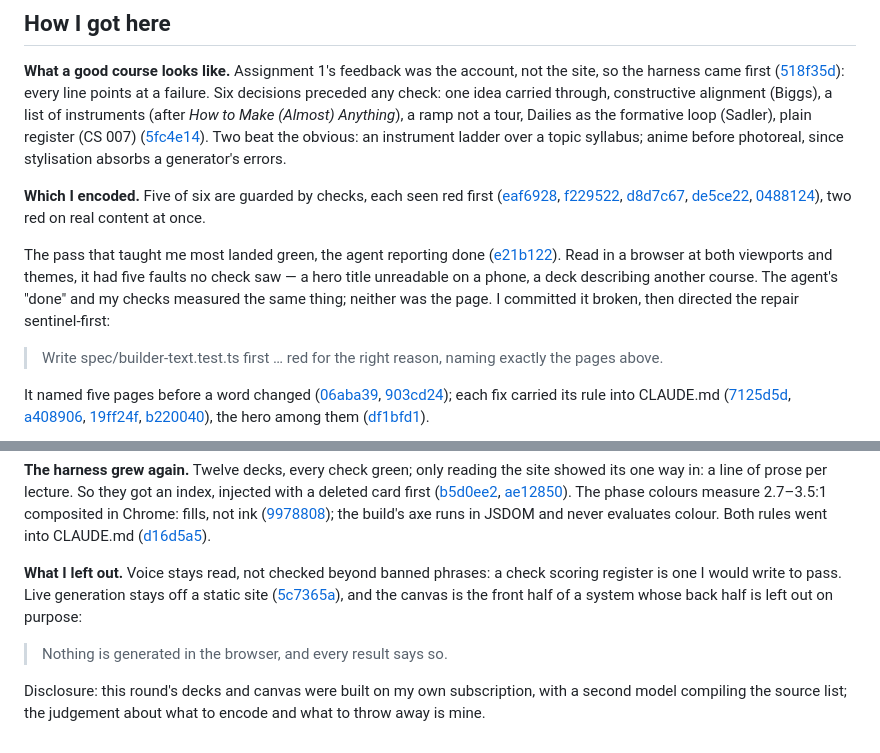
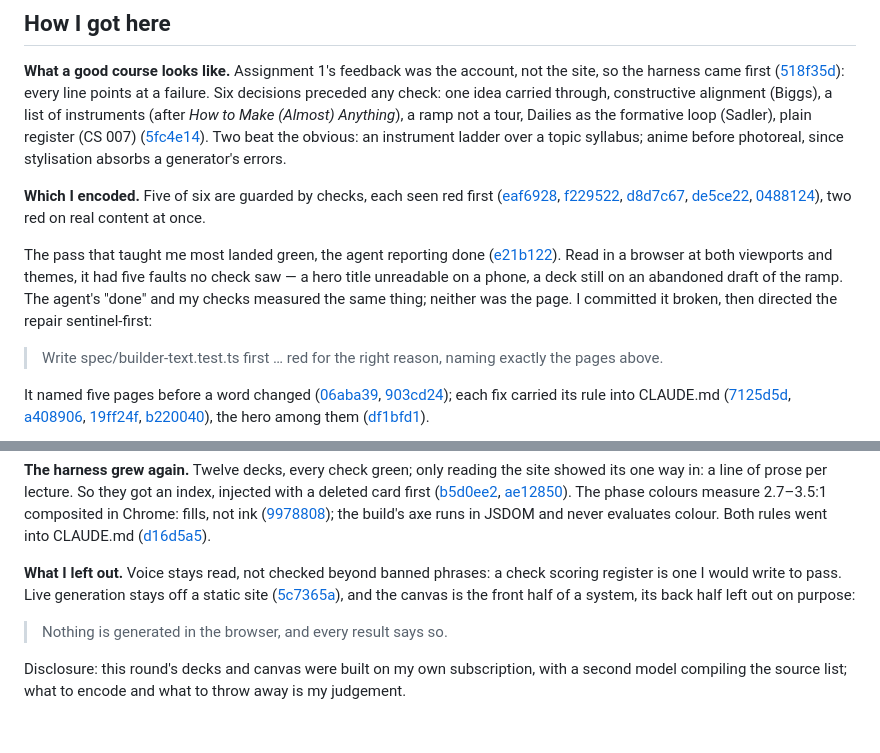
Before and after one commit to comp4020-agentic-coding-studio/comp4020-ass2-Ray0766, a Markdown page: PROCESS.md, 2 parts joined by grey strips. Rendered like a GitHub page.

Commit message:
Say what the Week 1 deck was actually wrong about
"A deck describing another course" was the punchier phrase and the narrower
fact was better: b373684 was a slide still carrying a two-phase ramp this
course had already replaced with four phases — an abandoned draft of its
own structure, not somebody else's course. A reader who pulls the commit
should find what the sentence promised.

It costs five words over the 600-word ceiling, paid back out of grammar
rather than out of anything claimed: "having clamped" to "clamping",
"rather than a drawing" to "not a drawing", "a system whose back half is
left out" to "a system, its back half left out", and the disclosure's "the
judgement about what to encode ... is mine" to "what to encode ... is my
judgement". Same claims, same emphasis, still 600.

```diff
--- a/PROCESS.md
+++ b/PROCESS.md
@@ -10,7 +10,7 @@ SLOP8760, Slop Opera: a twelve-week studio course in serialized AI video drama
 
 **Which I encoded.** Five of six are guarded by checks, each seen red first ([eaf6928](https://github.com/comp4020-agentic-coding-studio/comp4020-ass2-Ray0766/commit/eaf6928ca68cdc4ee011372e12896e1b886455a8), [f229522](https://github.com/comp4020-agentic-coding-studio/comp4020-ass2-Ray0766/commit/f22952287ff613cd6d53ea742af66003aa7f5a44), [d8d7c67](https://github.com/comp4020-agentic-coding-studio/comp4020-ass2-Ray0766/commit/d8d7c67c6db2bba4b28f5e5592469e1b3c605ff0), [de5ce22](https://github.com/comp4020-agentic-coding-studio/comp4020-ass2-Ray0766/commit/de5ce225d4a0a949b4aa0fc1ce4f02c0dd9741e8), [0488124](https://github.com/comp4020-agentic-coding-studio/comp4020-ass2-Ray0766/commit/04881241ec3d3678b853af2bac6ed3993e523edb)), two red on real content at once.
 
-The pass that taught me most landed green, the agent reporting done ([e21b122](https://github.com/comp4020-agentic-coding-studio/comp4020-ass2-Ray0766/commit/e21b1224609ae9766997161bb04981931f04d09b)). Read in a browser at both viewports and themes, it had five faults no check saw — a hero title unreadable on a phone, a deck describing another course. The agent's "done" and my checks measured the same thing; neither was the page. I committed it broken, then directed the repair sentinel-first:
+The pass that taught me most landed green, the agent reporting done ([e21b122](https://github.com/comp4020-agentic-coding-studio/comp4020-ass2-Ray0766/commit/e21b1224609ae9766997161bb04981931f04d09b)). Read in a browser at both viewports and themes, it had five faults no check saw — a hero title unreadable on a phone, a deck still on an abandoned draft of the ramp. The agent's "done" and my checks measured the same thing; neither was the page. I committed it broken, then directed the repair sentinel-first:
 
 > Write spec/builder-text.test.ts first … red for the right reason, naming exactly the pages above.
 
@@ -24,8 +24,8 @@ It named five pages before a word changed ([06aba39](https://github.com/comp4020
 
 **The harness grew again.** Twelve decks, every check green; only reading the site showed its one way in: a line of prose per lecture. So they got an index, injected with a deleted card first ([b5d0ee2](https://github.com/comp4020-agentic-coding-studio/comp4020-ass2-Ray0766/commit/b5d0ee24ba4d984fc4f849ae5e59a744c4b22512), [ae12850](https://github.com/comp4020-agentic-coding-studio/comp4020-ass2-Ray0766/commit/ae1285004b3ed8bd8c593ac09499261e95c540ba)). The phase colours measure 2.7–3.5:1 composited in Chrome: fills, not ink ([9978808](https://github.com/comp4020-agentic-coding-studio/comp4020-ass2-Ray0766/commit/99788086ce068eeebfcbc9734029c55ae4b51511)); the build's axe runs in JSDOM and never evaluates colour. Both rules went into CLAUDE.md ([d16d5a5](https://github.com/comp4020-agentic-coding-studio/comp4020-ass2-Ray0766/commit/d16d5a547413e5c42325c0f525eab3b83bf1ccc6)).
 
-**What I left out.** Voice stays read, not checked beyond banned phrases: a check scoring register is one I would write to pass. Live generation stays off a static site ([5c7365a](https://github.com/comp4020-agentic-coding-studio/comp4020-ass2-Ray0766/commit/5c7365a9f9def8995fa86be717e7bd6ebca016c9)), and the canvas is the front half of a system whose back half is left out on purpose:
+**What I left out.** Voice stays read, not checked beyond banned phrases: a check scoring register is one I would write to pass. Live generation stays off a static site ([5c7365a](https://github.com/comp4020-agentic-coding-studio/comp4020-ass2-Ray0766/commit/5c7365a9f9def8995fa86be717e7bd6ebca016c9)), and the canvas is the front half of a system, its back half left out on purpose:
 
 > Nothing is generated in the browser, and every result says so.
 
-Disclosure: this round's decks and canvas were built on my own subscription, with a second model compiling the source list; the judgement about what to encode and what to throw away is mine.
+Disclosure: this round's decks and canvas were built on my own subscription, with a second model compiling the source list; what to encode and what to throw away is my judgement.
```
Also changed, not shown: other parts of PROCESS.md (+1 -1 lines).
